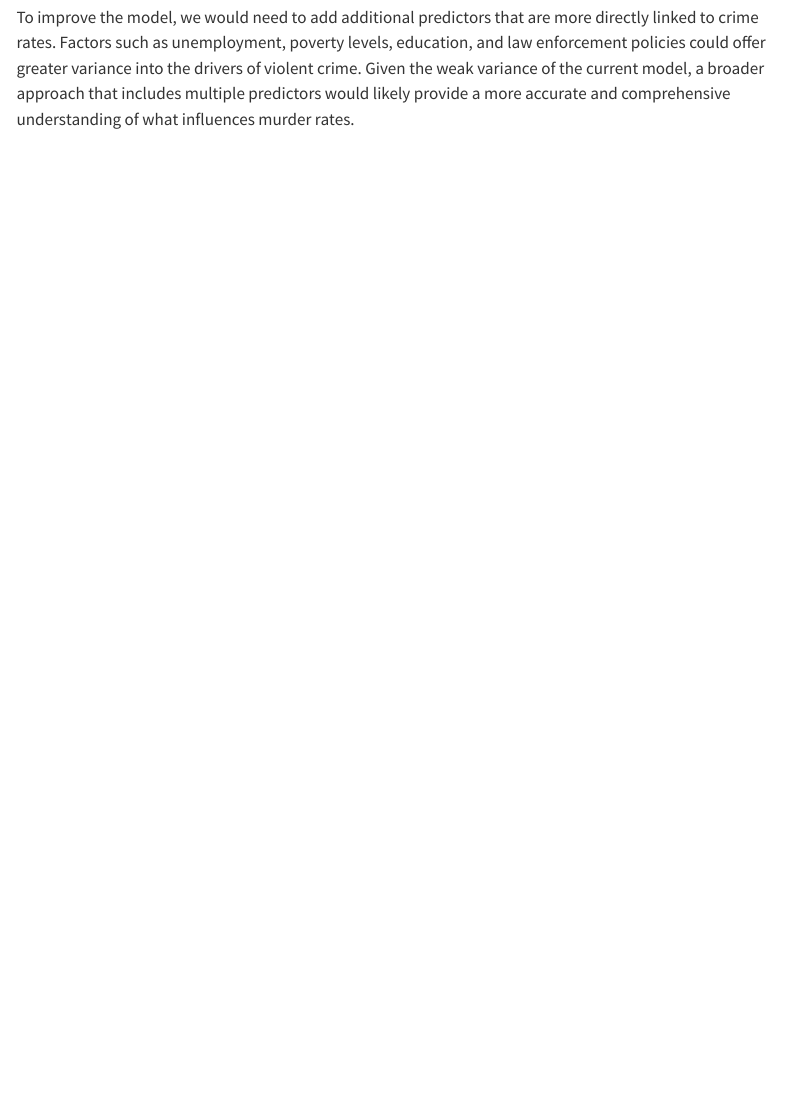
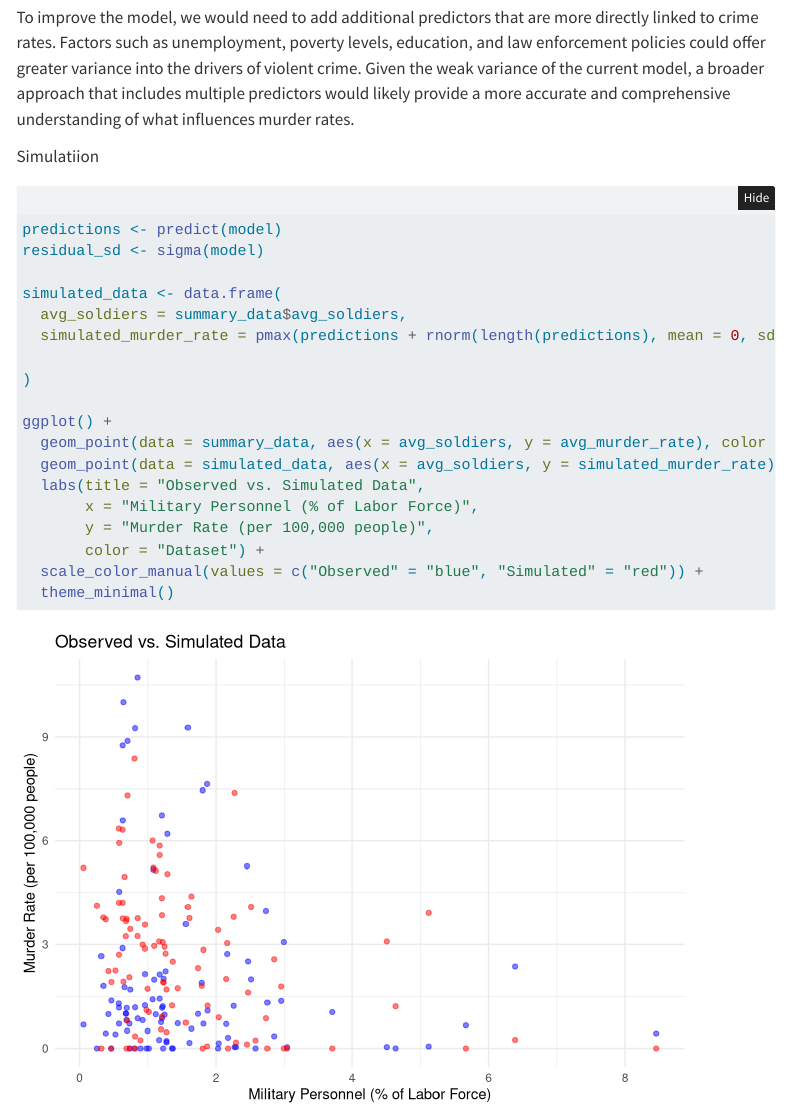
Before and after one commit to FelixTran240/STATS-331-Final-, a Quarto document (STATS331Final.qmd): the page in a window 1100 px wide, from 5250 px down. Rendered offline with R 4.5, knitr and Pandoc in place of Quarto, with nearby package versions; folded parts are opened; menus at the side of the page are left out.

Commit message:
figuring out sim

````diff
--- a/STATS331Final.qmd
+++ b/STATS331Final.qmd
@@ -138,3 +139,31 @@ r_squared
 The R-squared value or the fitted variance divided by the response of variance is 0.0324. This shows that only 3.24% of the variation in murder rates is explained by the percentage of armed forces personnel in the labor force. This very low value suggests that military employment has little to no meaningful impact on murder rates, at least alone in the regression model. Most of the variability, 96.76%, is due to other factors that are not included in the model. Because crime rates are typically influenced by a mix of socioeconomic, demographic, and policy-related variables, relying on military employment as a predictor is unlikely to provide a strong explanatory factor.
 
 To improve the model, we would need to add additional predictors that are more directly linked to crime rates. Factors such as unemployment, poverty levels, education, and law enforcement policies could offer greater variance into the drivers of violent crime. Given the weak variance of the current model, a broader approach that includes multiple predictors would likely provide a more accurate and comprehensive understanding of what influences murder rates.
+
+
+
+
+Simulatiion
+```{r}
+
+predictions <- predict(model)
+residual_sd <- sigma(model)
+
+simulated_data <- data.frame(
+  avg_soldiers = summary_data$avg_soldiers,
+  simulated_murder_rate = pmax(predictions + rnorm(length(predictions), mean = 0, sd = residual_sd), 0)
+
+)
+
+ggplot() +
+  geom_point(data = summary_data, aes(x = avg_soldiers, y = avg_murder_rate), color = "blue", alpha = 0.5) +
+  geom_point(data = simulated_data, aes(x = avg_soldiers, y = simulated_murder_rate), color = "red", alpha = 0.5) +
+  labs(title = "Observed vs. Simulated Data",
+       x = "Military Personnel (% of Labor Force)",
+       y = "Murder Rate (per 100,000 people)",
+       color = "Dataset") +
+  scale_color_manual(values = c("Observed" = "blue", "Simulated" = "red")) +
+  theme_minimal()
+
+
+```
````
Also changed, not shown: STATS331Final.html, STATS331Final.qmd (1 more changed lines).
